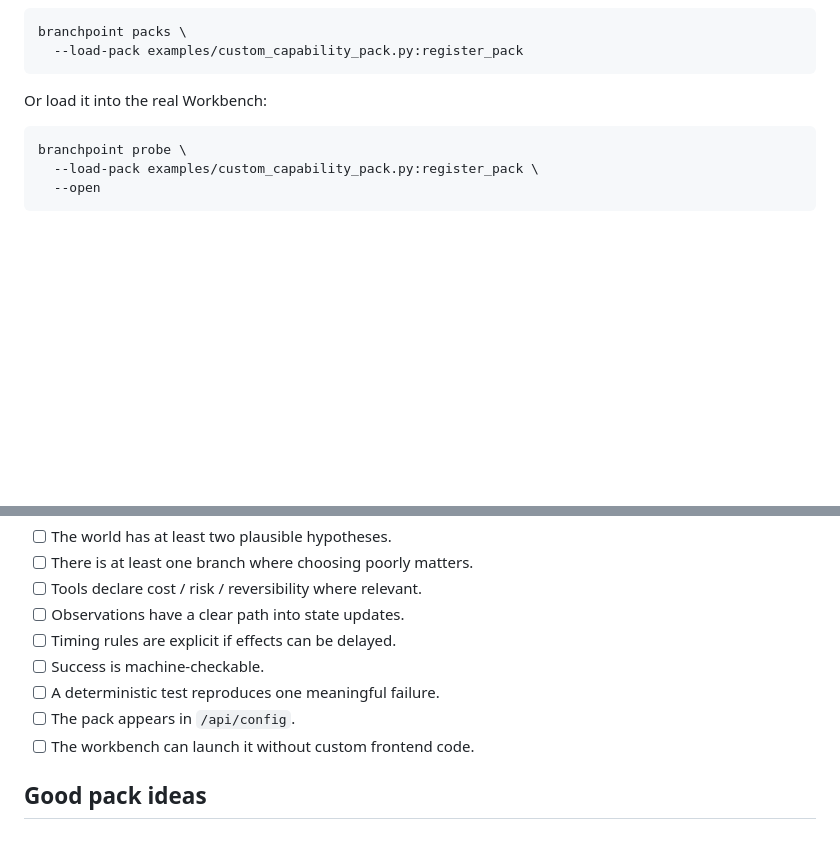
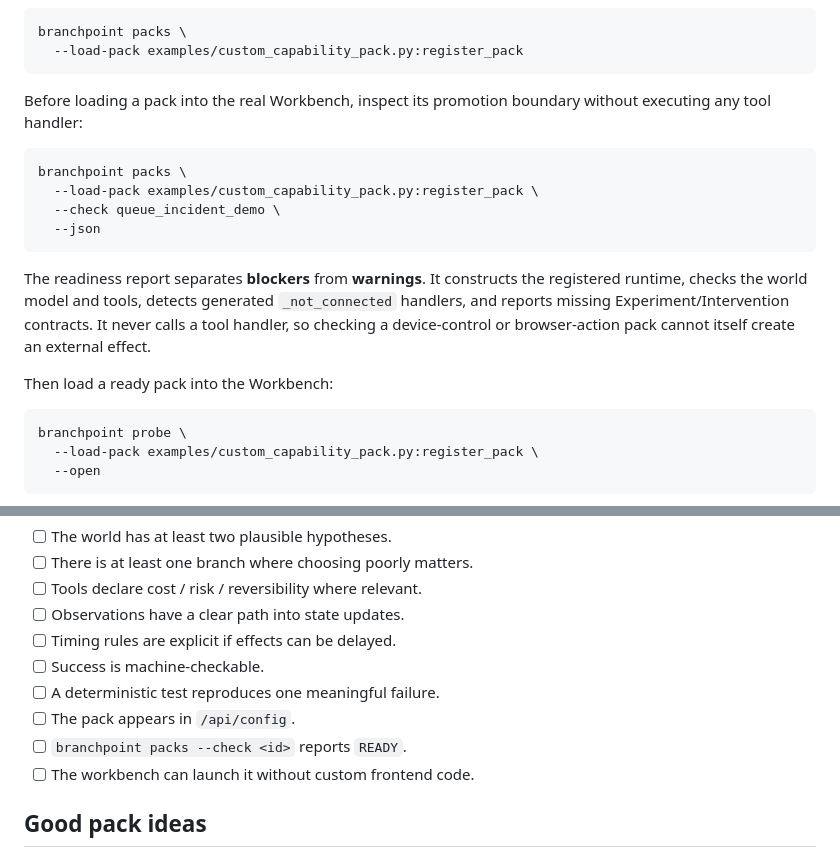
Before and after one commit to hippoley/CausalRAG, a Markdown page: docs/capability-packs.md, 2 parts joined by grey strips. GitHub-like rendering; blank space fills up the shorter version.

Commit message:
docs: make readiness a capability-pack promotion gate

````diff
--- a/docs/capability-packs.md
+++ b/docs/capability-packs.md
@@ -67,7 +67,18 @@ branchpoint packs \
   --load-pack examples/custom_capability_pack.py:register_pack
 ```
 
-Or load it into the real Workbench:
+Before loading a pack into the real Workbench, inspect its promotion boundary without executing any tool handler:
+
+```bash
+branchpoint packs \
+  --load-pack examples/custom_capability_pack.py:register_pack \
+  --check queue_incident_demo \
+  --json
+```
+
+The readiness report separates **blockers** from **warnings**. It constructs the registered runtime, checks the world model and tools, detects generated `_not_connected` handlers, and reports missing Experiment/Intervention contracts. It never calls a tool handler, so checking a device-control or browser-action pack cannot itself create an external effect.
+
+Then load a ready pack into the Workbench:
 
 ```bash
 branchpoint probe \
@@ -326,6 +337,7 @@ Before registering a pack, verify:
 - [ ] Success is machine-checkable.
 - [ ] A deterministic test reproduces one meaningful failure.
 - [ ] The pack appears in `/api/config`.
+- [ ] `branchpoint packs --check <id>` reports `READY`.
 - [ ] The workbench can launch it without custom frontend code.
 
 ## Good pack ideas
````
